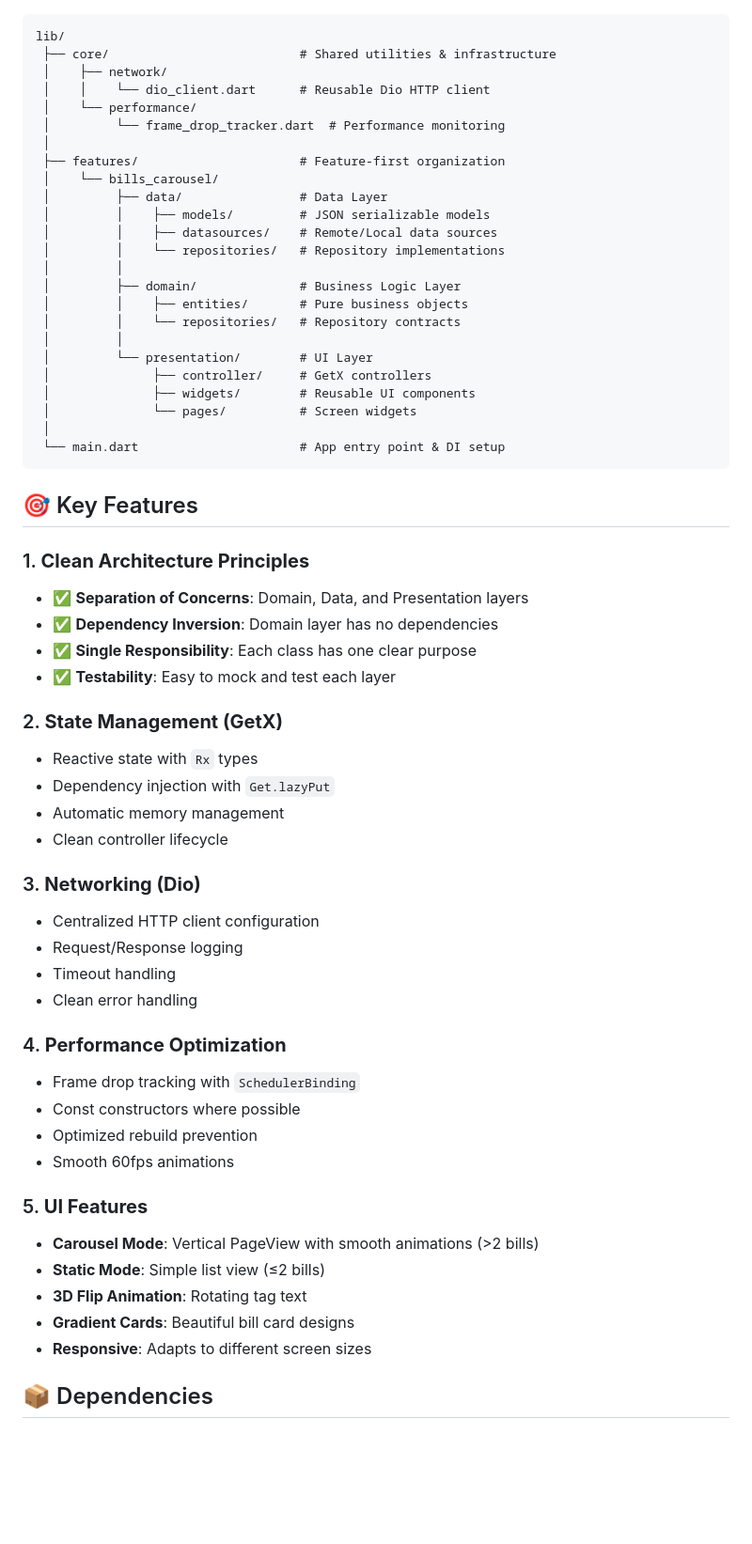
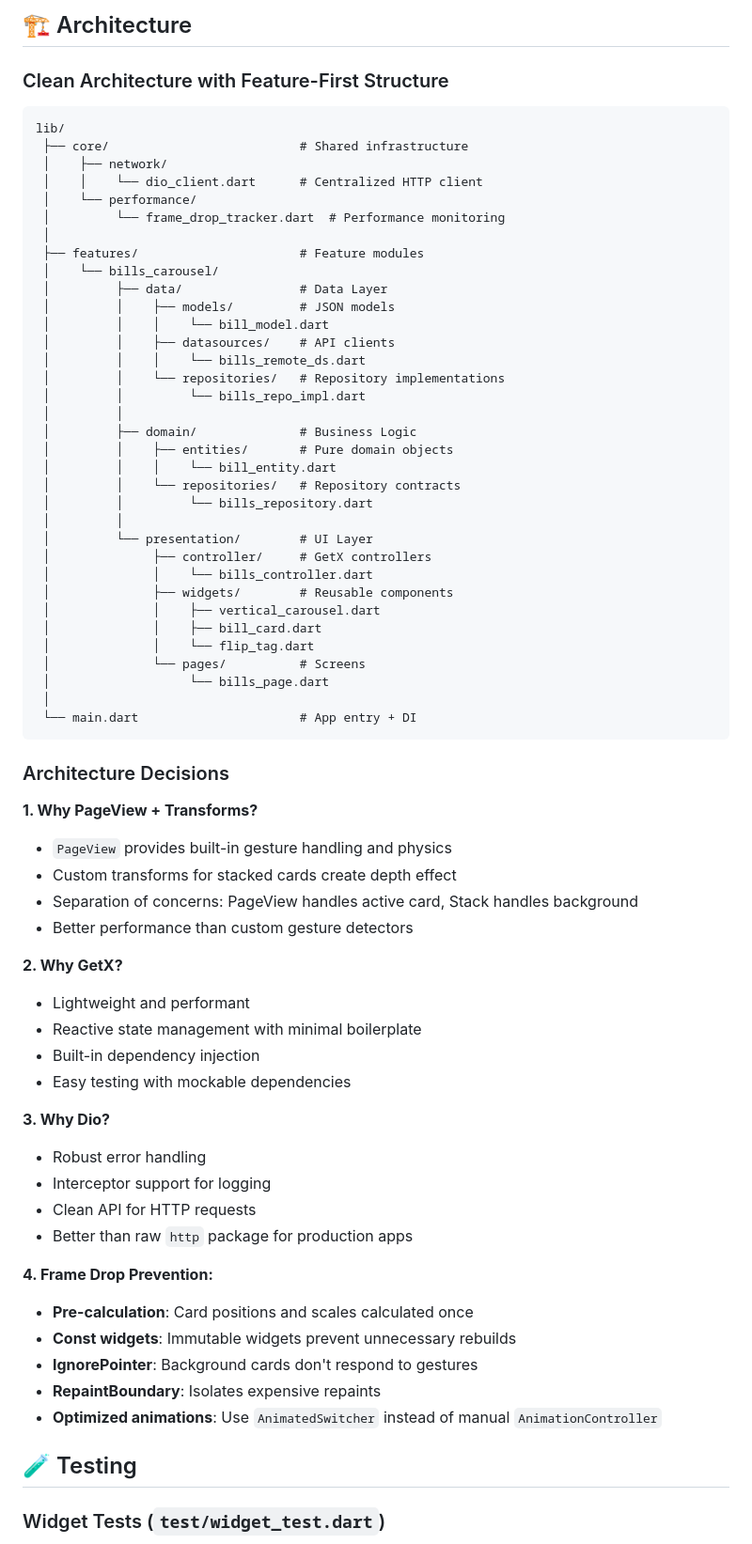
Before and after one commit to naveenmenda3/credAssignment, a Markdown page: README.md, the part around one of its changes. Shown at 94% size. Rendered like a GitHub page; blank space fills up the shorter version.

Commit message:
updated vertical carousel slider

````diff
--- a/README.md
+++ b/README.md
@@ -8,63 +70,72 @@ A production-ready Flutter application showcasing **Clean Architecture** with **
+## 🏗️ Architecture
+
+### Clean Architecture with Feature-First Structure
 
 ```
 lib/
- ├── core/                          # Shared utilities & infrastructure
+ ├── core/                          # Shared infrastructure
  │    ├── network/
- │    │    └── dio_client.dart      # Reusable Dio HTTP client
+ │    │    └── dio_client.dart      # Centralized HTTP client
  │    └── performance/
  │         └── frame_drop_tracker.dart  # Performance monitoring
  │
- ├── features/                      # Feature-first organization
+ ├── features/                      # Feature modules
  │    └── bills_carousel/
  │         ├── data/                # Data Layer
- │         │    ├── models/         # JSON serializable models
- │         │    ├── datasources/    # Remote/Local data sources
+ │         │    ├── models/         # JSON models
+ │         │    │    └── bill_model.dart
+ │         │    ├── datasources/    # API clients
+ │         │    │    └── bills_remote_ds.dart
  │         │    └── repositories/   # Repository implementations
+ │         │         └── bills_repo_impl.dart
  │         │
- │         ├── domain/              # Business Logic Layer
- │         │    ├── entities/       # Pure business objects
+ │         ├── domain/              # Business Logic
+ │         │    ├── entities/       # Pure domain objects
+ │         │    │    └── bill_entity.dart
  │         │    └── repositories/   # Repository contracts
+ │         │         └── bills_repository.dart
  │         │
  │         └── presentation/        # UI Layer
  │              ├── controller/     # GetX controllers
- │              ├── widgets/        # Reusable UI components
- │              └── pages/          # Screen widgets
+ │              │    └── bills_controller.dart
+ │              ├── widgets/        # Reusable components
+ │              │    ├── vertical_carousel.dart
+ │              │    ├── bill_card.dart
+ │              │    └── flip_tag.dart
+ │              └── pages/          # Screens
+ │                   └── bills_page.dart
  │
- └── main.dart                      # App entry point & DI setup
+ └── main.dart                      # App entry + DI
 ```
 
-## 🎯 Key Features
+### Architecture Decisions
 
-### 1. **Clean Architecture Principles**
-- ✅ **Separation of Concerns**: Domain, Data, and Presentation layers
-- ✅ **Dependency Inversion**: Domain layer has no dependencies
-- ✅ **Single Responsibility**: Each class has one clear purpose
-- ✅ **Testability**: Easy to mock and test each layer
+**1. Why PageView + Transforms?**
+- `PageView` provides built-in gesture handling and physics
+- Custom transforms for stacked cards create depth effect
+- Separation of concerns: PageView handles active card, Stack handles background
+- Better performance than custom gesture detectors
 
-### 2. **State Management (GetX)**
-- Reactive state with `Rx` types
-- Dependency injection with `Get.lazyPut`
-- Automatic memory management
-- Clean controller lifecycle
+**2. Why GetX?**
+- Lightweight and performant
+- Reactive state management with minimal boilerplate
+- Built-in dependency injection
+- Easy testing with mockable dependencies
 
-### 3. **Networking (Dio)**
-- Centralized HTTP client configuration
-- Request/Response logging
-- Timeout handling
-- Clean error handling
+**3. Why Dio?**
+- Robust error handling
+- Interceptor support for logging
+- Clean API for HTTP requests
+- Better than raw `http` package for production apps
 
-### 4. **Performance Optimization**
-- Frame drop tracking with `SchedulerBinding`
-- Const constructors where possible
-- Optimized rebuild prevention
-- Smooth 60fps animations
+**4. Frame Drop Prevention:**
+- **Pre-calculation**: Card positions and scales calculated once
+- **Const widgets**: Immutable widgets prevent unnecessary rebuilds
+- **IgnorePointer**: Background cards don't respond to gestures
+- **RepaintBoundary**: Isolates expensive repaints
+- **Optimized animations**: Use `AnimatedSwitcher` instead of manual `AnimationController`
 
-### 5. **UI Features**
-- **Carousel Mode**: Vertical PageView with smooth animations (>2 bills)
-- **Static Mode**: Simple list view (≤2 bills)
-- **3D Flip Animation**: Rotating tag text
-- **Gradient Cards**: Beautiful bill card designs
-- **Responsive**: Adapts to different screen sizes
+## 🧪 Testing
 
-## 📦 Dependencies
+### Widget Tests (`test/widget_test.dart`)
 
````
Also changed, not shown: other parts of README.md (+275 -127 lines).
